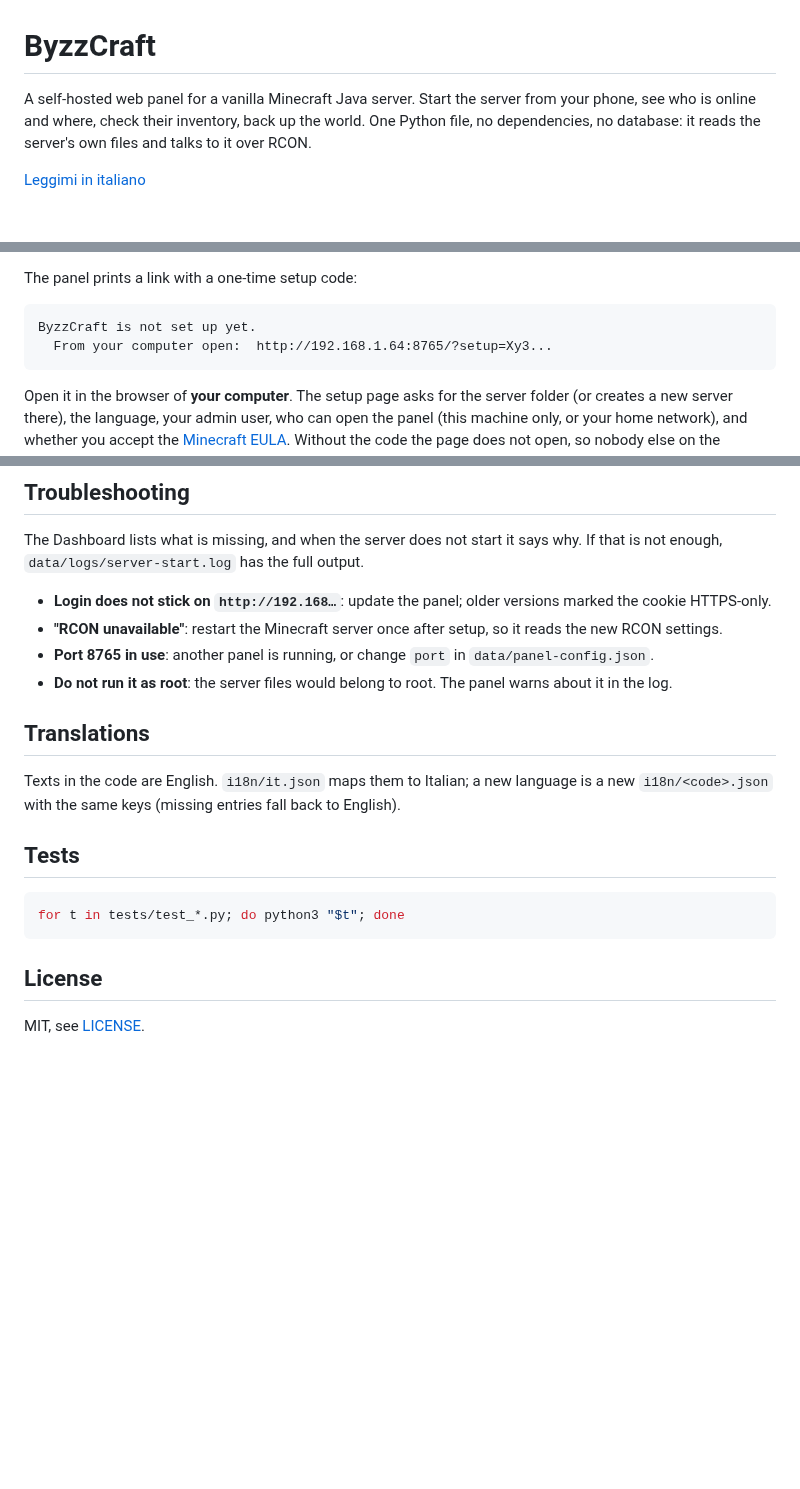
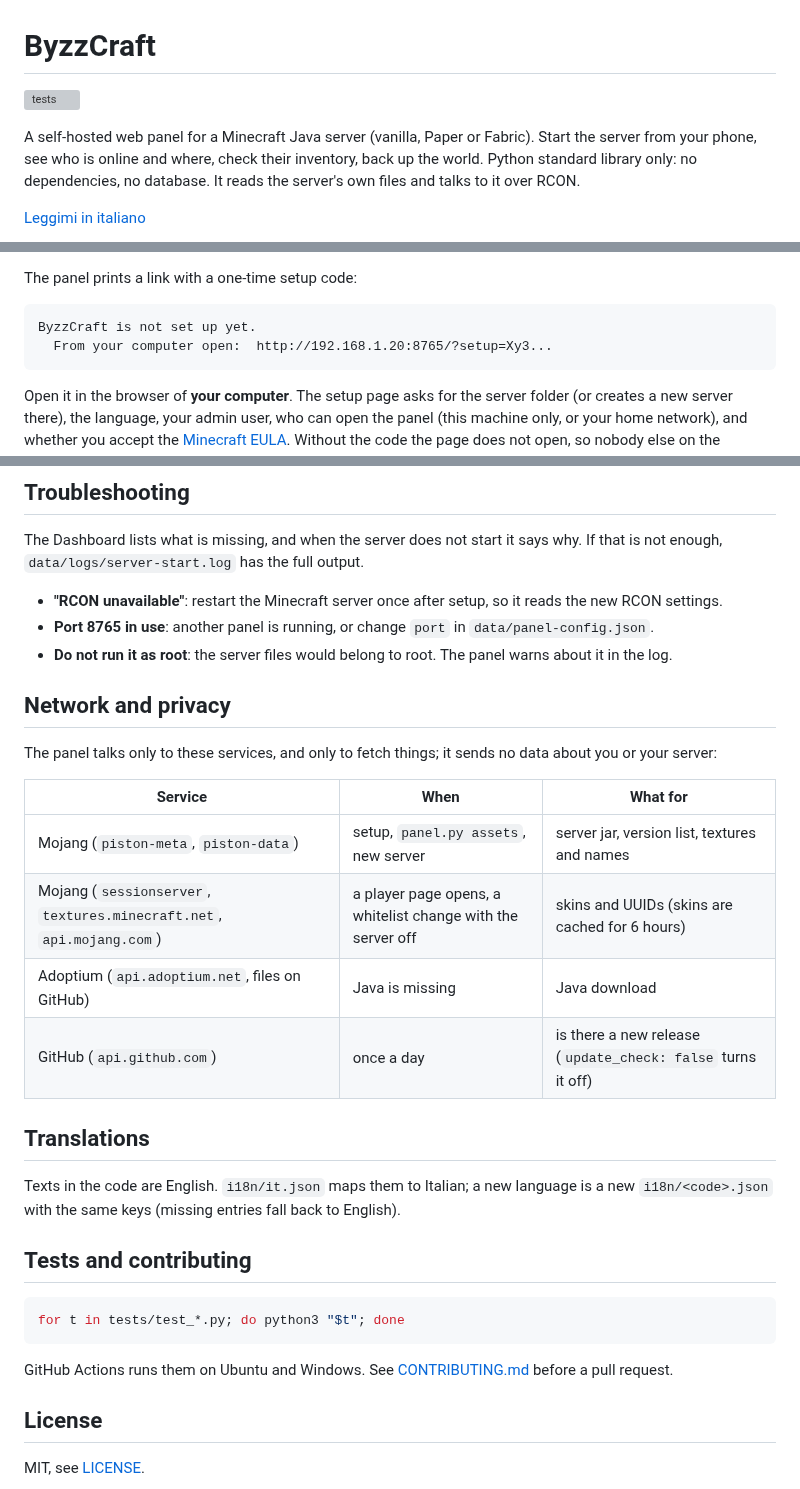
Before and after one commit to muntalgk/ByzzCraft, a Markdown page: README.md, 3 parts joined by grey strips. Drawn GitHub-style; blank space fills up the shorter version; grey boxes are pictures that could not be loaded.

````diff
--- a/README.md
+++ b/README.md
@@ -1,7 +1,9 @@
 # ByzzCraft
 
-A self-hosted web panel for a vanilla Minecraft Java server. Start the server from your phone, see who is
-online and where, check their inventory, back up the world. One Python file, no dependencies, no database:
-it reads the server's own files and talks to it over RCON.
+[![tests](https://github.com/muntalgk/byzzcraft/actions/workflows/tests.yml/badge.svg)](https://github.com/muntalgk/byzzcraft/actions/workflows/tests.yml)
+
+A self-hosted web panel for a Minecraft Java server (vanilla, Paper or Fabric). Start the server from your
+phone, see who is online and where, check their inventory, back up the world. Python standard library only:
+no dependencies, no database. It reads the server's own files and talks to it over RCON.
 
 [Leggimi in italiano](README.it.md)
@@ -43,7 +54,7 @@ The panel prints a link with a one-time setup code:
 
 ```
 ByzzCraft is not set up yet.
-  From your computer open:  http://192.168.1.64:8765/?setup=Xy3...
+  From your computer open:  http://192.168.1.20:8765/?setup=Xy3...
 ```
 
 Open it in the browser of **your computer**. The setup page asks for the server folder (or creates a new
@@ -205,21 +216,33 @@ Dashboard warns when less than three backups would fit.
 The Dashboard lists what is missing, and when the server does not start it says why. If that is not enough,
 `data/logs/server-start.log` has the full output.
 
-- **Login does not stick on `http://192.168…`**: update the panel; older versions marked the cookie HTTPS-only.
 - **"RCON unavailable"**: restart the Minecraft server once after setup, so it reads the new RCON settings.
 - **Port 8765 in use**: another panel is running, or change `port` in `data/panel-config.json`.
 - **Do not run it as root**: the server files would belong to root. The panel warns about it in the log.
+
+## Network and privacy
+
+The panel talks only to these services, and only to fetch things; it sends no data about you or your server:
+
+| Service | When | What for |
+|---|---|---|
+| Mojang (`piston-meta`, `piston-data`) | setup, `panel.py assets`, new server | server jar, version list, textures and names |
+| Mojang (`sessionserver`, `textures.minecraft.net`, `api.mojang.com`) | a player page opens, a whitelist change with the server off | skins and UUIDs (skins are cached for 6 hours) |
+| Adoptium (`api.adoptium.net`, files on GitHub) | Java is missing | Java download |
+| GitHub (`api.github.com`) | once a day | is there a new release (`update_check: false` turns it off) |
 
 ## Translations
 
 Texts in the code are English. `i18n/it.json` maps them to Italian; a new language is a new
 `i18n/<code>.json` with the same keys (missing entries fall back to English).
 
-## Tests
+## Tests and contributing
 
 ```bash
 for t in tests/test_*.py; do python3 "$t"; done
 ```
+
+GitHub Actions runs them on Ubuntu and Windows. See [CONTRIBUTING.md](CONTRIBUTING.md) before a pull request.
 
 ## License
 
````
Also changed, not shown: other parts of README.md (+9 -0 lines), .github/pull_request_template.md (added, +7 -0 lines), CONTRIBUTING.md (added, +39 -0 lines), README.it.md (+31 -5 lines), SECURITY.md (+3 -1 lines), docs/screenshots/dashboard.jpg (added), docs/screenshots/map.jpg (added), docs/screenshots/phone.jpg (added), docs/screenshots/settings.jpg (added), 7 other files.
